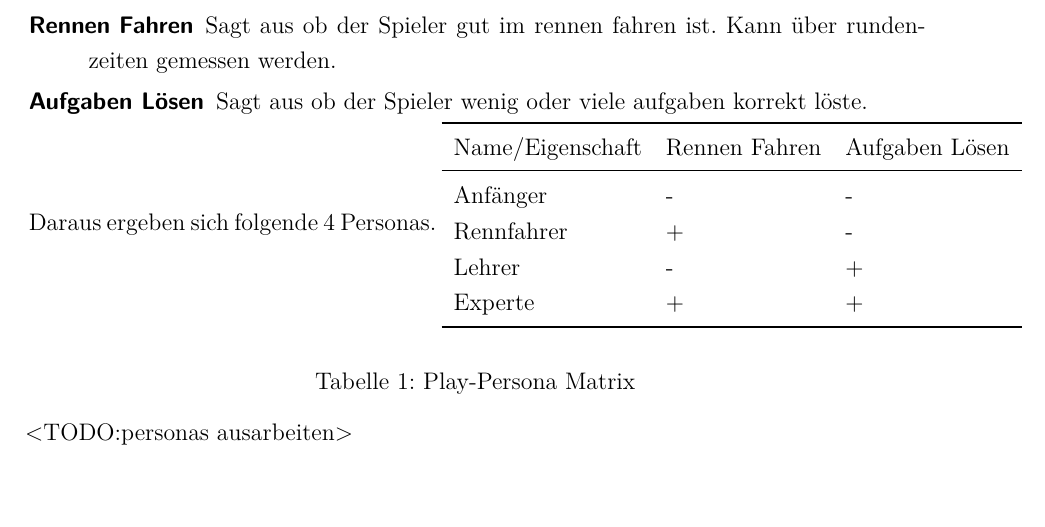
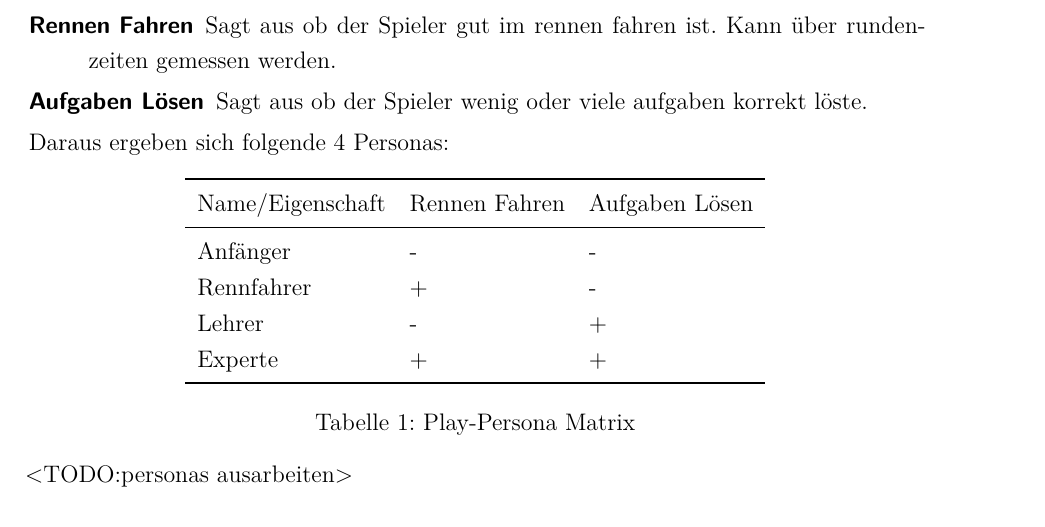
Before and after one commit to dhbwse/the-project, a LaTeX document (dokumentation/dokumentation.tex, which reads dokumentation/konzipierung.tex): part of page 15 of 17 before the commit and part of page 15 of 18 after it, cut so that both start at the same text, the shorter picture padded with empty space. Compiled offline with XeLaTeX; an older LaTeX class or package is replaced by its successor.

Commit message:
konzipierung: personas spaceing fix, . => :

```diff
--- a/dokumentation/konzipierung.tex
+++ b/dokumentation/konzipierung.tex
@@ -117,7 +117,8 @@ Das folgende Kapitel beschäftigt sich mit der Konzipierung des Spiels ansich. D
 		\item[Rennen Fahren]{ Sagt aus ob der Spieler gut im rennen fahren ist. Kann über rundenzeiten gemessen werden. }
 		\item[Aufgaben Lösen]{ Sagt aus ob der Spieler wenig oder viele aufgaben korrekt löste. }
 	\end{description}
-	Daraus ergeben sich folgende 4 Personas.
+	Daraus ergeben sich folgende 4 Personas:
+
 	\begin{tabl}{l l l}{Play-Persona Matrix}
 		\toprule
 			Name/Eigenschaft & Rennen Fahren & Aufgaben Lösen \\
```
